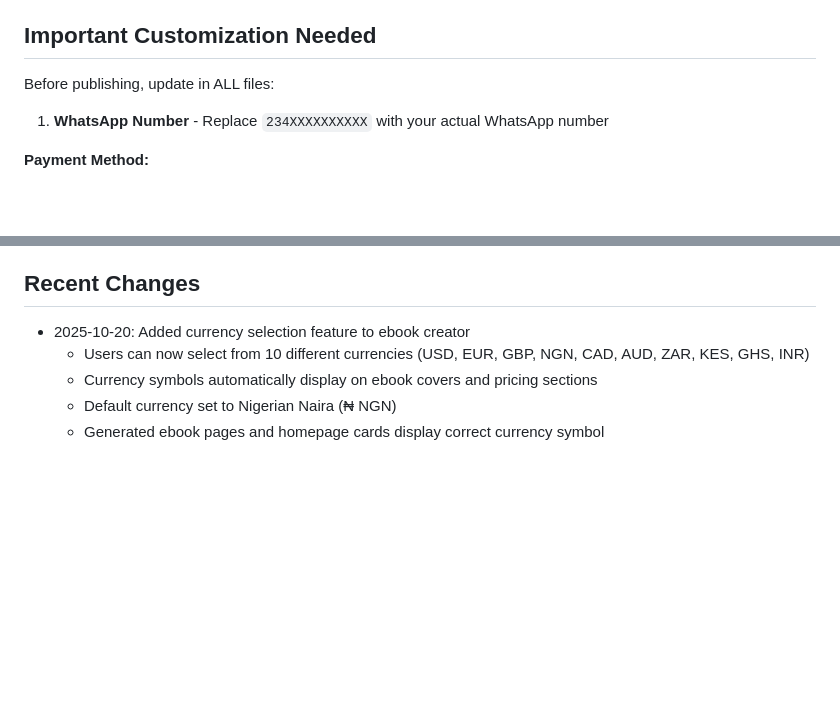
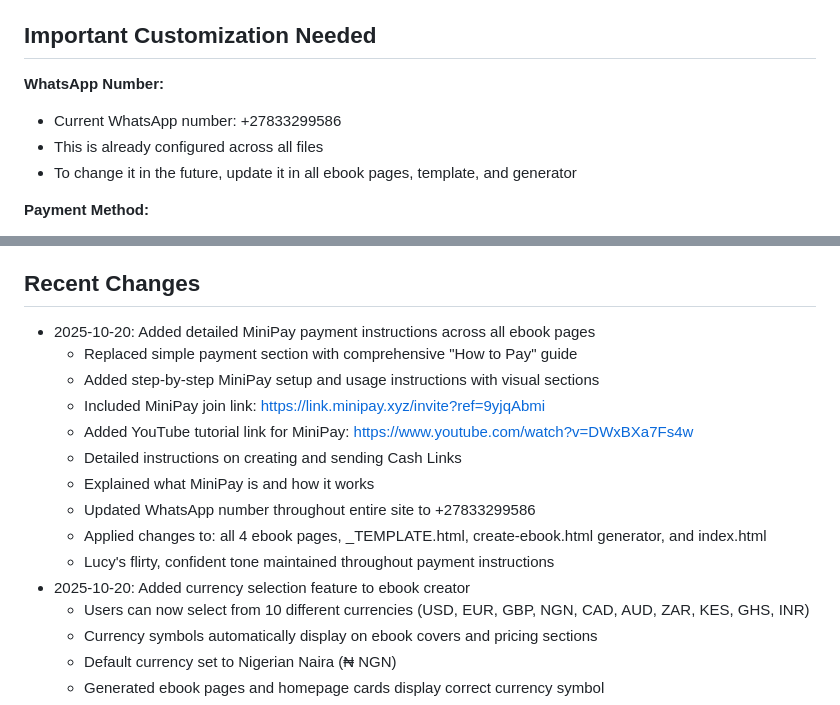
Before and after one commit to Benzee10/bettingtiphub, a Markdown page: replit.md, 2 parts joined by grey strips. Rendered like a GitHub page; blank space fills up the shorter version.

Commit message:
Update payment instructions and WhatsApp number across all ebook pages
Updated MiniPay payment instructions and the WhatsApp number (+27833299586) in all ebook pages, template, and generator.

Replit-Commit-Author: Agent
Replit-Commit-Session-Id: 73483ac4-9e34-40bb-a7b0-038ef1393b84
Replit-Commit-Checkpoint-Type: intermediate_checkpoint
Replit-Commit-Screenshot-Url: https://storage.googleapis.com/screenshot-production-us-central1/66b7e8ec-2504-4eb4-818d-6cf5d4676d02/73483ac4-9e34-40bb-a7b0-038ef1393b84/nQESfbg

```diff
--- a/replit.md
+++ b/replit.md
@@ -62,8 +62,10 @@ Static HTML landing pages with template system for easy scaling.
 See `ebooks/HOW-TO-ADD-NEW-EBOOK.txt` for detailed manual instructions.
 
 ## Important Customization Needed
-Before publishing, update in ALL files:
-1. **WhatsApp Number** - Replace `234XXXXXXXXXX` with your actual WhatsApp number
+**WhatsApp Number:**
+- Current WhatsApp number: +27833299586
+- This is already configured across all files
+- To change it in the future, update it in all ebook pages, template, and generator
 
 **Payment Method:**
 - Payment is handled through MiniPay
@@ -82,6 +84,16 @@ Files to update (WhatsApp number only):
 - Any new ebook pages created
 
 ## Recent Changes
+- 2025-10-20: Added detailed MiniPay payment instructions across all ebook pages
+  - Replaced simple payment section with comprehensive "How to Pay" guide
+  - Added step-by-step MiniPay setup and usage instructions with visual sections
+  - Included MiniPay join link: https://link.minipay.xyz/invite?ref=9yjqAbmi
+  - Added YouTube tutorial link for MiniPay: https://www.youtube.com/watch?v=DWxBXa7Fs4w
+  - Detailed instructions on creating and sending Cash Links
+  - Explained what MiniPay is and how it works
+  - Updated WhatsApp number throughout entire site to +27833299586
+  - Applied changes to: all 4 ebook pages, _TEMPLATE.html, create-ebook.html generator, and index.html
+  - Lucy's flirty, confident tone maintained throughout payment instructions
 - 2025-10-20: Added currency selection feature to ebook creator
   - Users can now select from 10 different currencies (USD, EUR, GBP, NGN, CAD, AUD, ZAR, KES, GHS, INR)
   - Currency symbols automatically display on ebook covers and pricing sections
```
